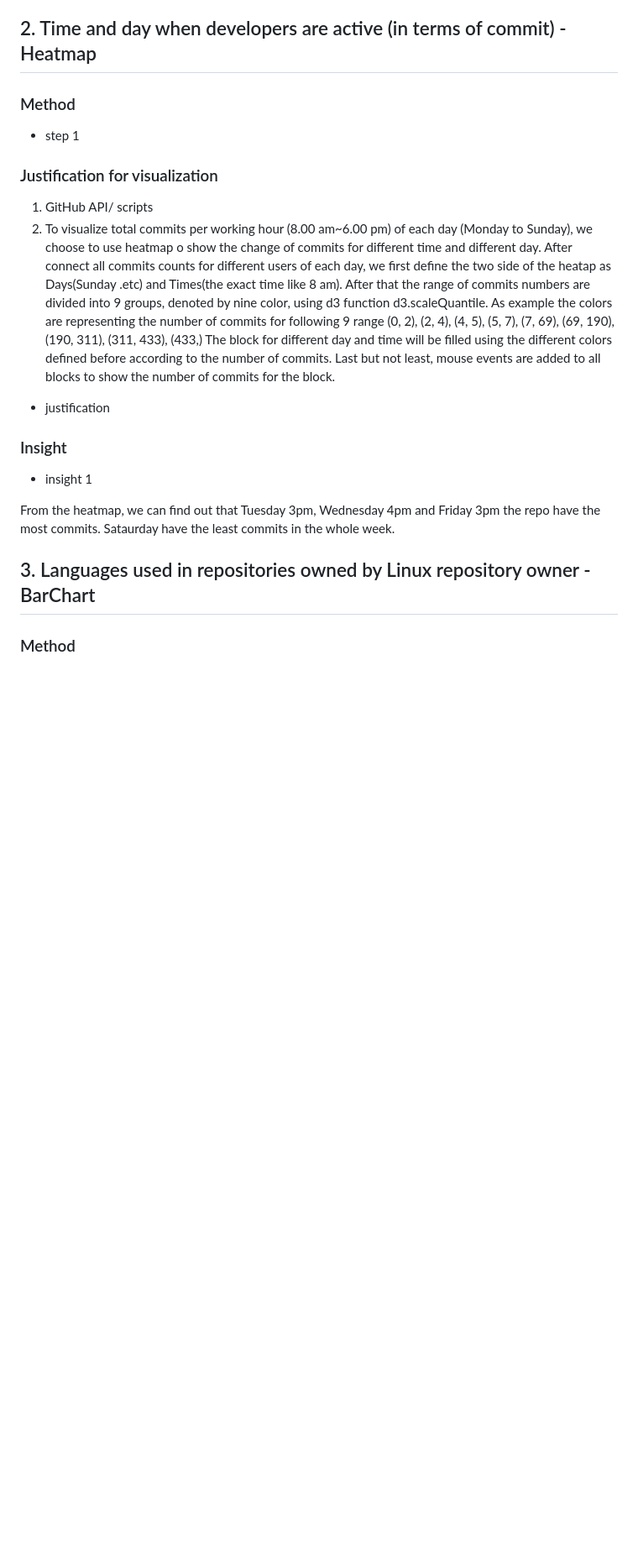
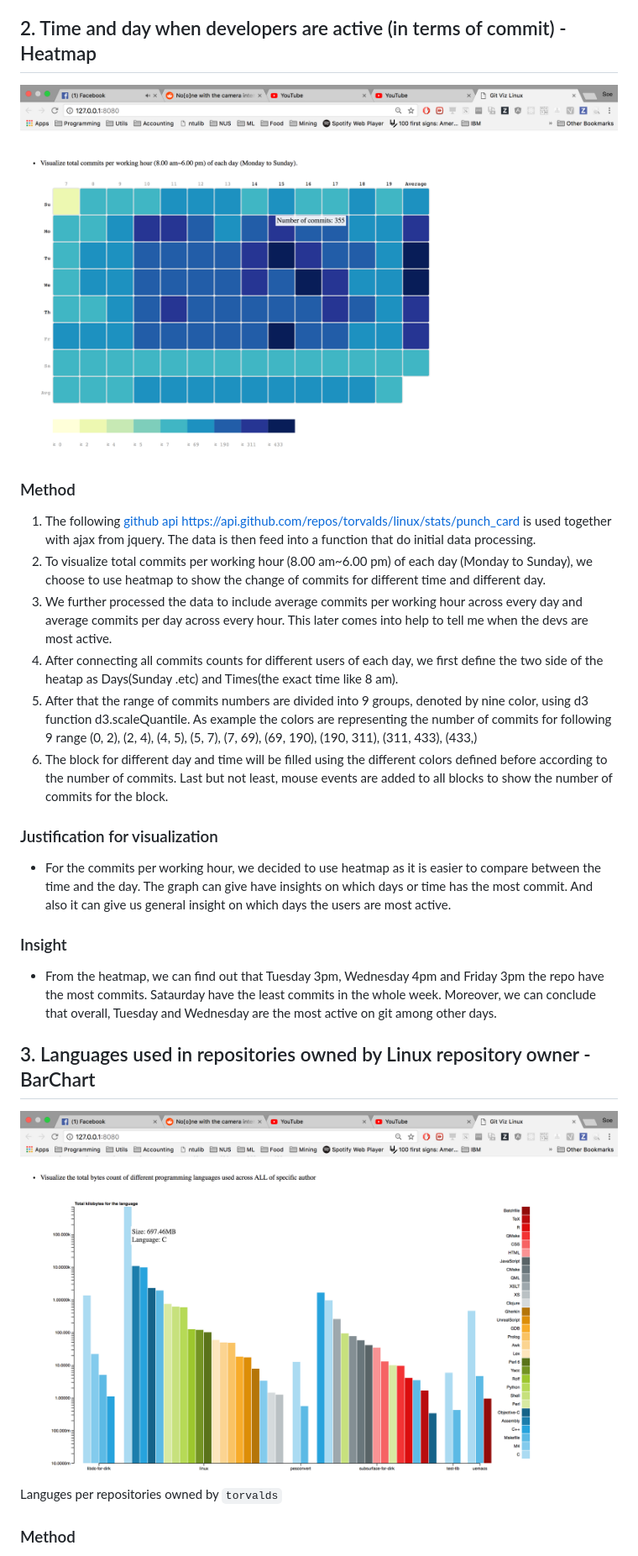
Before and after one commit to soechun/gitviz, a Markdown page: report.md, the part around the change printed below. Shown: that part at 84% size. GitHub-like rendering; pictures changed too: heatmap.png (added); blank space fills up the shorter version.

```diff
--- a/report.md
+++ b/report.md
@@ -34,20 +36,20 @@ From the final chart, we can find out that the commit from repository is stable
 
 ## 2. Time and day when developers are active (in terms of commit) - Heatmap
+![Commits per working hour](heatmap.png)
 ### Method
-- step 1
+1. The following [github api](https://api.github.com/repos/torvalds/linux/stats/punch_card) https://api.github.com/repos/torvalds/linux/stats/punch_card is used together with ajax from jquery. The data is then feed into a function that do initial data processing.
+2. To visualize total commits per working hour (8.00 am~6.00 pm) of each day (Monday to Sunday), we choose to use heatmap to show the change of commits for different time and different day.
+3. We further processed the data to include average commits per working hour across every day and average commits per day across every hour. This later comes into help to tell me when the devs are most active.
+4. After connecting all commits counts for different users of each day, we first define the two side of the heatap as Days(Sunday .etc) and Times(the exact time like 8 am).
+5. After that the range of commits numbers are divided into 9 groups, denoted by nine color, using d3 function d3.scaleQuantile. As example the colors are representing the number of commits for following 9 range (0, 2), (2, 4), (4, 5), (5, 7), (7, 69), (69, 190), (190, 311), (311, 433), (433,)
+6. The block for different day and time will be filled using the different colors defined before according to the number of commits.
+Last but not least, mouse events are added to all blocks to show the number of commits for the block.
 ### Justification for visualization
-1. GitHub API/ scripts
-2. To visualize total commits per working hour (8.00 am~6.00 pm) of each day (Monday to Sunday), we choose to use heatmap o show the change of commits for different time and different day.
-After connect all commits counts for different users of each day, we first define the two side of the heatap as Days(Sunday .etc) and Times(the exact time like 8 am). After that the range of commits numbers are divided into 9 groups, denoted by nine color, using d3 function d3.scaleQuantile. As example the colors are representing the number of commits for following 9 range (0, 2), (2, 4), (4, 5), (5, 7), (7, 69), (69, 190), (190, 311), (311, 433), (433,)
-The block for different day and time will be filled using the different colors defined before according to the number of commits.
-Last but not least, mouse events are added to all blocks to show the number of commits for the block.
-
-
-- justification
+- For the commits per working hour, we decided to use heatmap as it is easier to compare between the time and the day. The graph can give have insights on which days or time has the most commit.  And also it can give us general insight on which days the users are most active.
 ### Insight
-- insight 1
-
-From the heatmap, we can find out that Tuesday 3pm, Wednesday 4pm and Friday 3pm the repo have the most commits. Sataurday have the least commits in the whole week.
+- From the heatmap, we can find out that Tuesday 3pm, Wednesday 4pm and Friday 3pm the repo have the most commits. Sataurday have the least commits in the whole week. Moreover, we can conclude that overall, Tuesday and Wednesday are the most active on git among other days.
 
 ## 3. Languages used in repositories owned by Linux repository owner - BarChart
+![Language per repo](lang_per_repo.png)
+Languges per repositories owned by `torvalds`
 ### Method
```
Also changed, not shown: other parts of report.md (+17 -18 lines), 1 other file.
